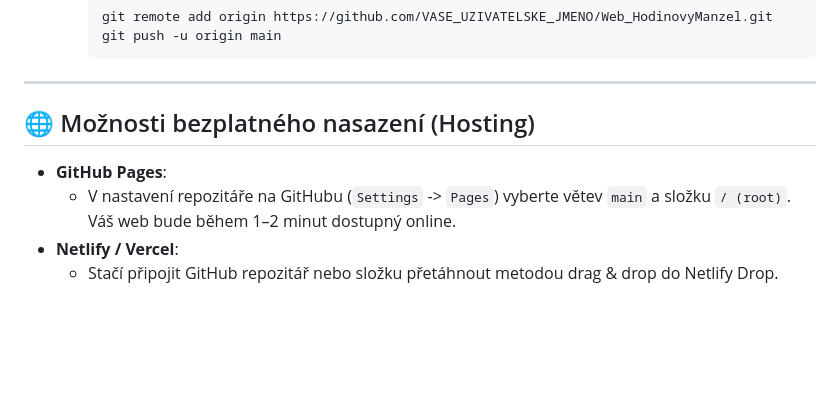
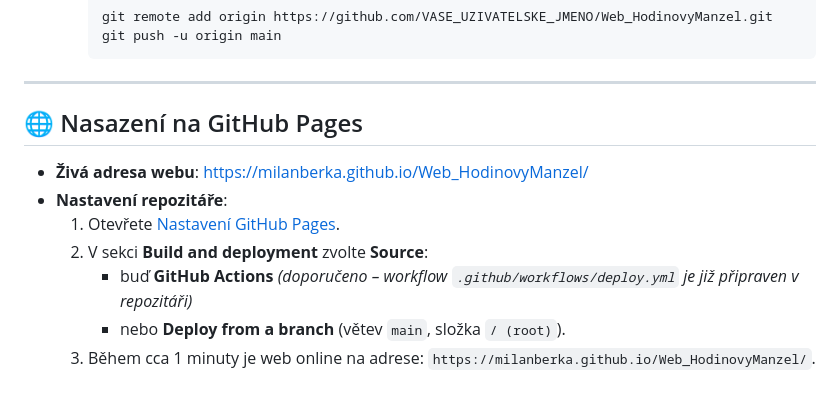
Before and after one commit to MilanBerka/Web_HodinovyManzel, a Markdown page: README.md, the part around the change. GitHub-like rendering; blank space fills up the shorter version.

Commit message:
docs: add GitHub Pages live link and activation steps

```diff
--- a/README.md
+++ b/README.md
@@ -78,9 +78,12 @@ Projekt je již inicializován v Gitu s výchozí větví `main`.
 
 ---
 
-## 🌐 Možnosti bezplatného nasazení (Hosting)
+## 🌐 Nasazení na GitHub Pages
 
-- **GitHub Pages**:
-  - V nastavení repozitáře na GitHubu (`Settings` -> `Pages`) vyberte větev `main` a složku `/ (root)`. Váš web bude během 1–2 minut dostupný online.
-- **Netlify / Vercel**:
-  - Stačí připojit GitHub repozitář nebo složku přetáhnout metodou drag & drop do Netlify Drop.
+- **Živá adresa webu**: [https://milanberka.github.io/Web_HodinovyManzel/](https://milanberka.github.io/Web_HodinovyManzel/)
+- **Nastavení repozitáře**:
+  1. Otevřete [Nastavení GitHub Pages](https://github.com/MilanBerka/Web_HodinovyManzel/settings/pages).
+  2. V sekci **Build and deployment** zvolte **Source**:
+     - buď **GitHub Actions** *(doporučeno – workflow `.github/workflows/deploy.yml` je již připraven v repozitáři)*
+     - nebo **Deploy from a branch** (větev `main`, složka `/ (root)`).
+  3. Během cca 1 minuty je web online na adrese: `https://milanberka.github.io/Web_HodinovyManzel/`.
```
